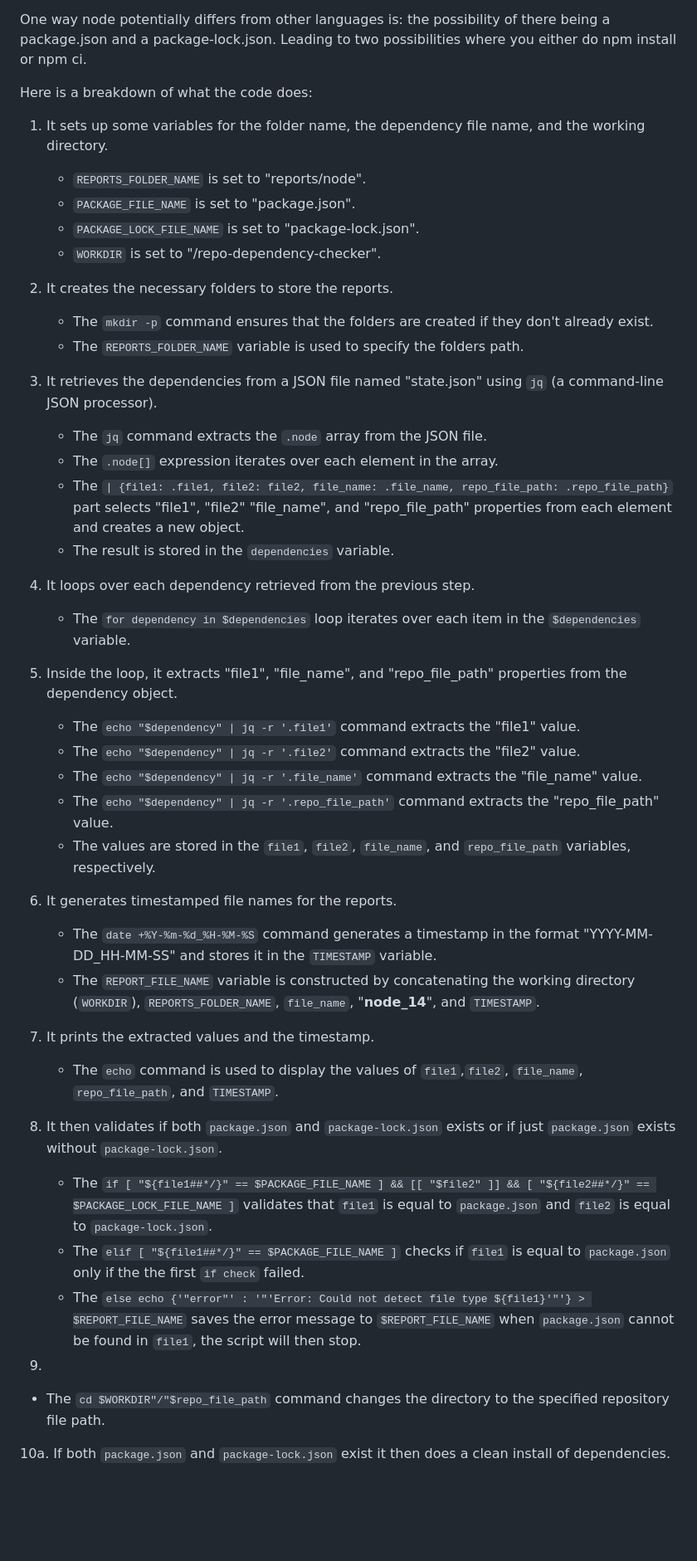
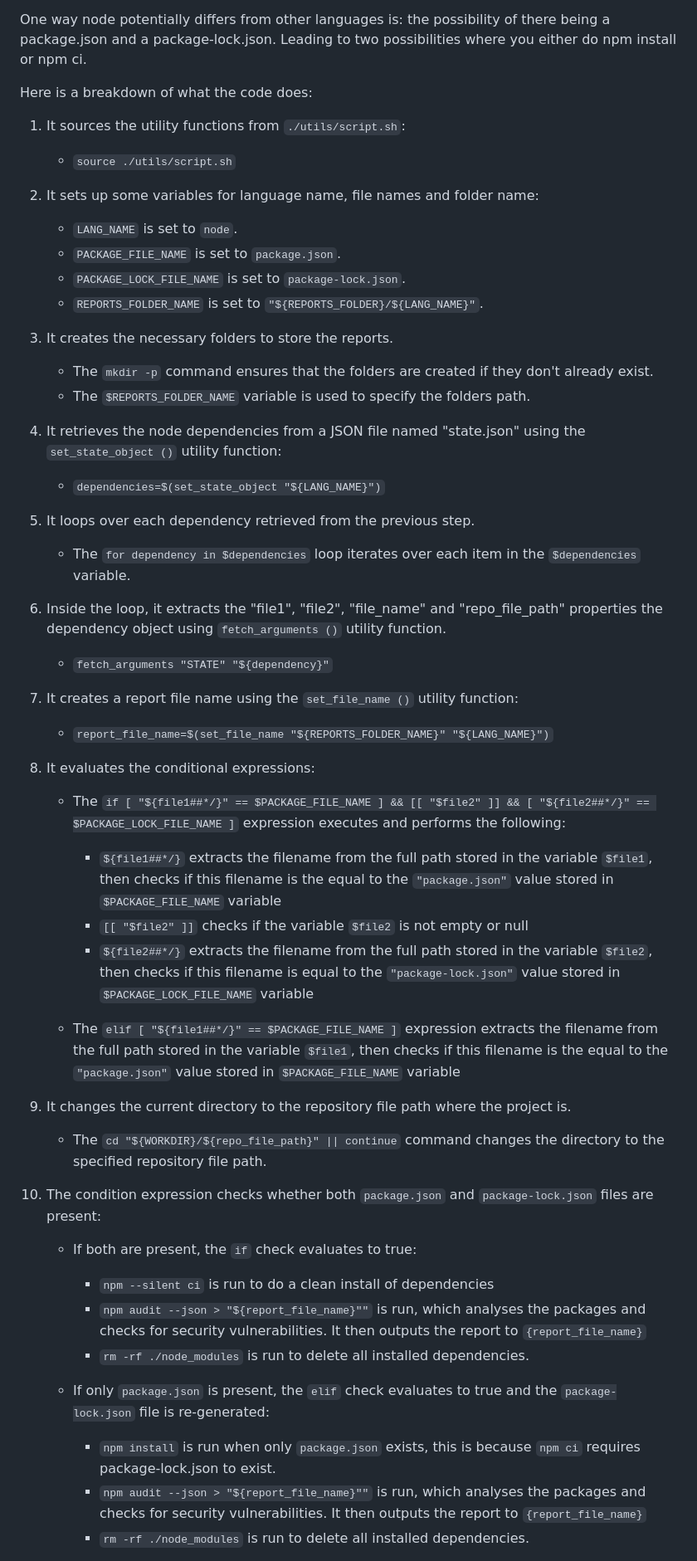
Before and after one commit to cabinetoffice/internal-dependency-checker, a Markdown page: docs/node.md, the part around one of its changes. Shown at 83% size. GitHub-like rendering; blank space fills up the shorter version.

Commit message:
update node documentation

```diff
--- a/docs/node.md
+++ b/docs/node.md
@@ -8,55 +8,59 @@ One way node potentially differs from other languages is: the possibility of the
 
 Here is a breakdown of what the code does:
 
-1. It sets up some variables for the folder name, the dependency file name, and the working directory.
+1. It sources the utility functions from `./utils/script.sh`:
 
-   - `REPORTS_FOLDER_NAME` is set to "reports/node".
-   - `PACKAGE_FILE_NAME` is set to "package.json".
-   - `PACKAGE_LOCK_FILE_NAME` is set to "package-lock.json".
-   - `WORKDIR` is set to "/repo-dependency-checker".
+   - `source ./utils/script.sh`
 
-2. It creates the necessary folders to store the reports.
+2. It sets up some variables for language name, file names and folder name:
+
+   - `LANG_NAME` is set to `node`.
+   - `PACKAGE_FILE_NAME` is set to `package.json`.
+   - `PACKAGE_LOCK_FILE_NAME` is set to `package-lock.json`.
+   - `REPORTS_FOLDER_NAME` is set to `"${REPORTS_FOLDER}/${LANG_NAME}"`.
+
+3. It creates the necessary folders to store the reports.
 
    - The `mkdir -p` command ensures that the folders are created if they don't already exist.
-   - The `REPORTS_FOLDER_NAME` variable is used to specify the folders path.
+   - The `$REPORTS_FOLDER_NAME` variable is used to specify the folders path.
 
-3. It retrieves the dependencies from a JSON file named "state.json" using `jq` (a command-line JSON processor).
+4. It retrieves the node dependencies from a JSON file named "state.json" using the `set_state_object ()` utility function:
 
-   - The `jq` command extracts the `.node` array from the JSON file.
-   - The `.node[]` expression iterates over each element in the array.
-   - The `| {file1: .file1, file2: file2, file_name: .file_name, repo_file_path: .repo_file_path}` part selects "file1", "file2" "file_name", and "repo_file_path" properties from each element and creates a new object.
-   - The result is stored in the `dependencies` variable.
+   - `dependencies=$(set_state_object "${LANG_NAME}")`
 
-4. It loops over each dependency retrieved from the previous step.
+5. It loops over each dependency retrieved from the previous step.
 
    - The `for dependency in $dependencies` loop iterates over each item in the `$dependencies` variable.
 
-5. Inside the loop, it extracts "file1", "file_name", and "repo_file_path" properties from the dependency object.
+6. Inside the loop, it extracts the "file1", "file2", "file_name" and "repo_file_path" properties the dependency object using `fetch_arguments ()` utility function.
 
-   - The `echo "$dependency" | jq -r '.file1'` command extracts the "file1" value.
-   - The `echo "$dependency" | jq -r '.file2'` command extracts the "file2" value.
-   - The `echo "$dependency" | jq -r '.file_name'` command extracts the "file_name" value.
-   - The `echo "$dependency" | jq -r '.repo_file_path'` command extracts the "repo_file_path" value.
-   - The values are stored in the `file1`, `file2`, `file_name`, and `repo_file_path` variables, respectively.
+   - `fetch_arguments "STATE" "${dependency}"`
 
-6. It generates timestamped file names for the reports.
+7. It creates a report file name using the `set_file_name ()` utility function:
 
-   - The `date +%Y-%m-%d_%H-%M-%S` command generates a timestamp in the format "YYYY-MM-DD_HH-MM-SS" and stores it in the `TIMESTAMP` variable.
-   - The `REPORT_FILE_NAME` variable is constructed by concatenating the working directory (`WORKDIR`), `REPORTS_FOLDER_NAME`, `file_name`, "**node_14**", and `TIMESTAMP`.
+   - `report_file_name=$(set_file_name "${REPORTS_FOLDER_NAME}" "${LANG_NAME}")`
 
-7. It prints the extracted values and the timestamp.
+8. It evaluates the conditional expressions:
+    - The `if [ "${file1##*/}" == $PACKAGE_FILE_NAME ] && [[ "$file2" ]] && [ "${file2##*/}" == $PACKAGE_LOCK_FILE_NAME ]` expression executes and performs the following:
+      - `${file1##*/}` extracts the filename from the full path stored in the variable `$file1`, then checks if this filename is the equal to the `"package.json"` value stored in `$PACKAGE_FILE_NAME` variable
+      - `[[ "$file2" ]]` checks if the variable `$file2` is not empty or null
+      - `${file2##*/}` extracts the filename from the full path stored in the variable `$file2`, then checks if this filename is equal to the `"package-lock.json"` value stored in `$PACKAGE_LOCK_FILE_NAME` variable
 
-   - The `echo` command is used to display the values of `file1`,`file2`, `file_name`, `repo_file_path`, and `TIMESTAMP`.
+    - The `elif [ "${file1##*/}" == $PACKAGE_FILE_NAME ]` expression extracts the filename from the full path stored in the variable `$file1`, then checks if this filename is the equal to the `"package.json"` value stored in `$PACKAGE_FILE_NAME` variable
 
-8. It then validates if both `package.json` and `package-lock.json` exists or if just `package.json` exists without `package-lock.json`.
+9. It changes the current directory to the repository file path where the project is.
 
-   - The `if [ "${file1##*/}" == $PACKAGE_FILE_NAME ] && [[ "$file2" ]] && [ "${file2##*/}" == $PACKAGE_LOCK_FILE_NAME ]` validates that `file1` is equal to `package.json` and `file2` is equal to `package-lock.json`.
-   - The `elif [ "${file1##*/}" == $PACKAGE_FILE_NAME ]` checks if `file1` is equal to `package.json` only if the the first `if check` failed.
-   - The `else echo {'"error"' : '"'Error: Could not detect file type ${file1}'"'} > $REPORT_FILE_NAME` saves the error message to `$REPORT_FILE_NAME` when `package.json` cannot be found in `file1`, the script will then stop.
+   - The `cd "${WORKDIR}/${repo_file_path}" || continue` command changes the directory to the specified repository file path.
 
-9.
+10. The condition expression checks whether both `package.json` and `package-lock.json` files are present:
+    - If both are present, the `if` check evaluates to true:
+      - `npm --silent ci` is run to do a clean install of dependencies
+      - `npm audit --json > "${report_file_name}""` is run, which analyses the packages and checks for security vulnerabilities. It then outputs the report to `{report_file_name}`
+      - `rm -rf ./node_modules` is run to delete all installed dependencies.
 
-   - The `cd $WORKDIR"/"$repo_file_path` command changes the directory to the specified repository file path.
+    - If only `package.json` is present, the `elif` check evaluates to true and the `package-lock.json` file is re-generated:
 
-10a. If both `package.json` and `package-lock.json` exist it then does a clean install of dependencies.
+      - `npm install` is run when only `package.json` exists, this is because `npm ci` requires package-lock.json to exist.
+      - `npm audit --json > "${report_file_name}""` is run, which analyses the packages and checks for security vulnerabilities. It then outputs the report to `{report_file_name}`
+      - `rm -rf ./node_modules` is run to delete all installed dependencies.
 
```
Also changed, not shown: other parts of docs/node.md (+4 -20 lines).
